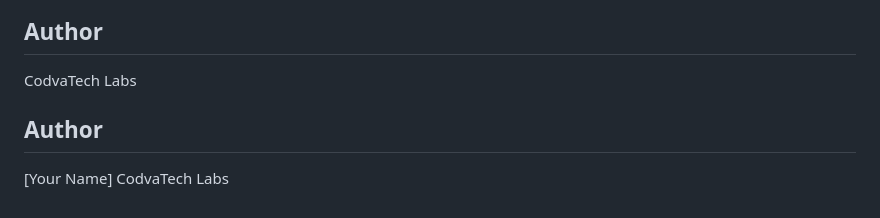
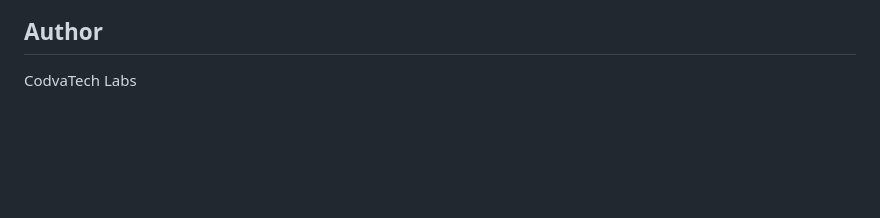
Before and after one commit to CodvaTech-Labs/terraform-course, a Markdown page: README.md, the part around the change. GitHub-like rendering; blank space fills up the shorter version.

```diff
--- a/README.md
+++ b/README.md
@@ -186,9 +186,3 @@ This guide will walk you through the steps to install Terraform, a popular Infra
 
 ## Author
 CodvaTech Labs
-
-
-## Author
-
-[Your Name]
-CodvaTech Labs
```
